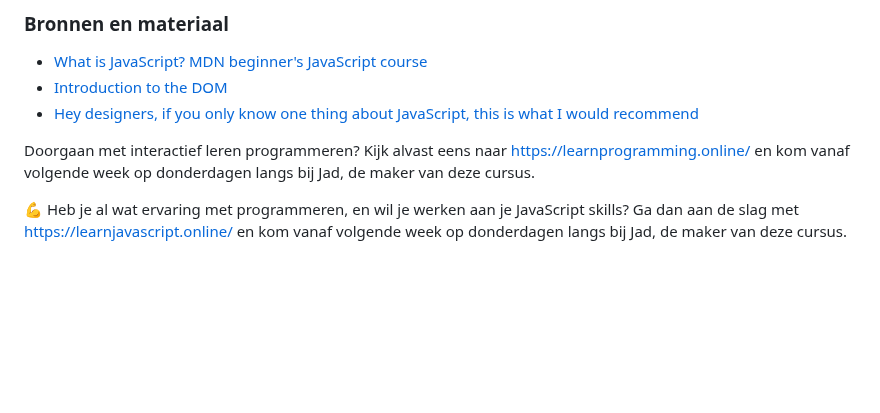
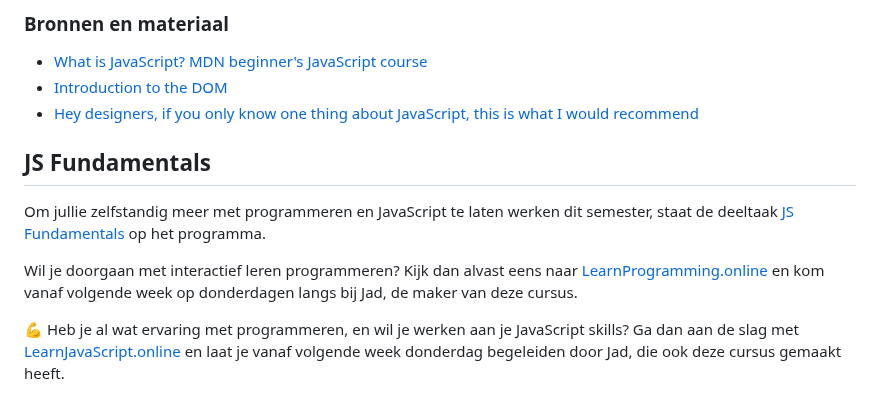
Before and after one commit to fdnd-task/your-tribe-profile-card, a Markdown page: docs/js-en-interactie.md, the part around the change. GitHub-like rendering; blank space fills up the shorter version.

```diff
--- a/docs/js-en-interactie.md
+++ b/docs/js-en-interactie.md
@@ -101,6 +101,10 @@ _GitHub handles van jouw docenten:_
 - [Introduction to the DOM](https://developer.mozilla.org/en-US/docs/Web/API/Document_Object_Model/Introduction)
 - [Hey designers, if you only know one thing about JavaScript, this is what I would recommend](https://css-tricks.com/videos/150-hey-designers-know-one-thing-javascript-recommend/)
 
-Doorgaan met interactief leren programmeren? Kijk alvast eens naar https://learnprogramming.online/ en kom vanaf volgende week op donderdagen langs bij Jad, de maker van deze cursus.
+## JS Fundamentals
 
-💪 Heb je al wat ervaring met programmeren, en wil je werken aan je JavaScript skills? Ga dan aan de slag met https://learnjavascript.online/ en kom vanaf volgende week op donderdagen langs bij Jad, de maker van deze cursus.
+Om jullie zelfstandig meer met programmeren en JavaScript te laten werken dit semester, staat de deeltaak [JS Fundamentals](https://github.com/fdnd-task/js-fundamentals) op het programma.
+
+Wil je doorgaan met interactief leren programmeren? Kijk dan alvast eens naar [LearnProgramming.online](https://learnprogramming.online/) en kom vanaf volgende week op donderdagen langs bij Jad, de maker van deze cursus.
+
+💪 Heb je al wat ervaring met programmeren, en wil je werken aan je JavaScript skills? Ga dan aan de slag met [LearnJavaScript.online](https://learnjavascript.online/) en laat je vanaf volgende week donderdag begeleiden door Jad, die ook deze cursus gemaakt heeft.
```
